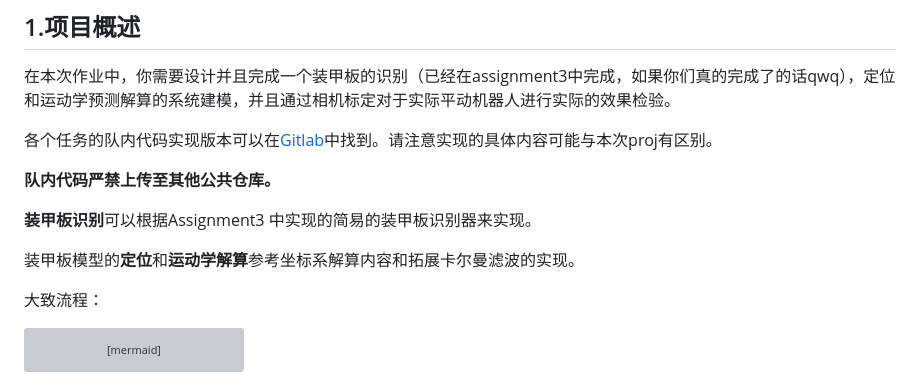
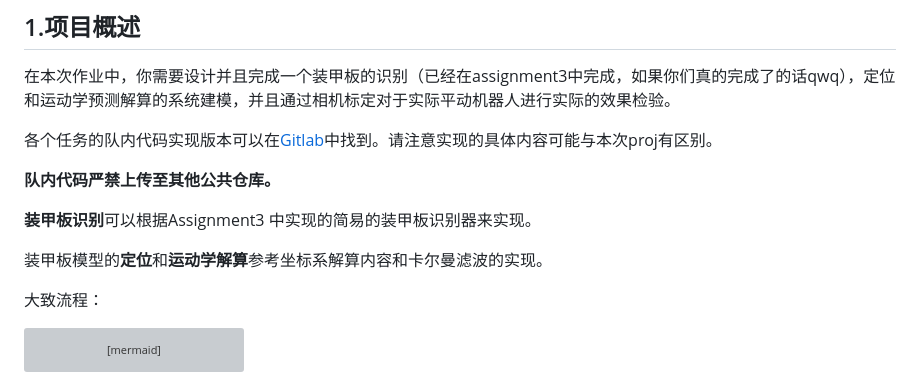
Before and after one commit to ARTINX/2025-Vision-Train-Lecture, a Markdown page: Project/project.md, the part around the change. GitHub-like rendering; grey boxes are pictures that could not be loaded.

```diff
--- a/Project/project.md
+++ b/Project/project.md
@@ -12,7 +12,7 @@
 
 **装甲板识别**可以根据Assignment3 中实现的简易的装甲板识别器来实现。
 
-装甲板模型的**定位**和**运动学解算**参考坐标系解算内容和拓展卡尔曼滤波的实现。
+装甲板模型的**定位**和**运动学解算**参考坐标系解算内容和卡尔曼滤波的实现。
 
 大致流程：
 
```
